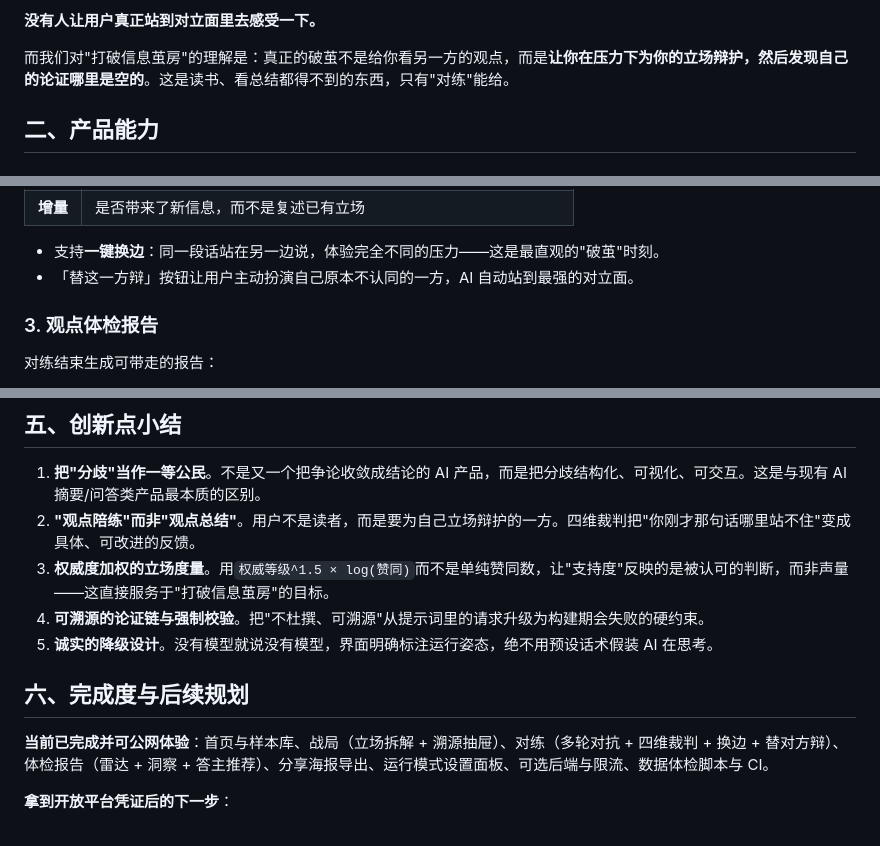
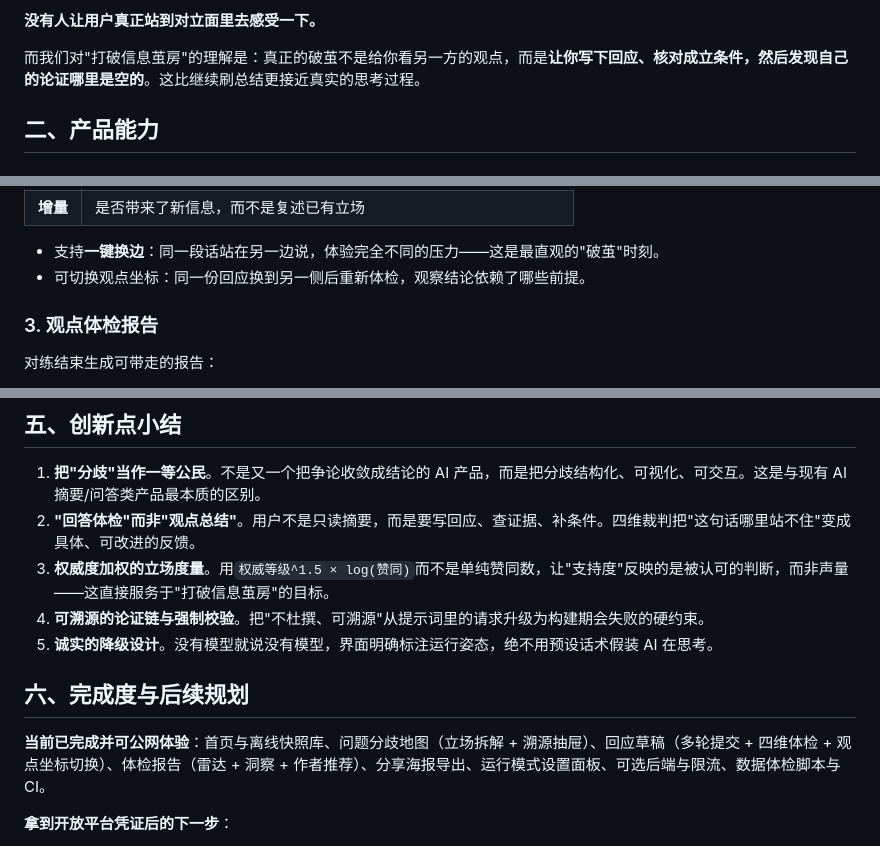
Before and after one commit to Love-Luo-Tianyi/zhengming, a Markdown page: docs/产品说明计划书.md, 3 parts joined by grey strips. GitHub-like rendering.

```diff
--- a/docs/产品说明计划书.md
+++ b/docs/产品说明计划书.md
@@ -26,7 +26,7 @@
 
 **没有人让用户真正站到对立面里去感受一下。**
 
-而我们对"打破信息茧房"的理解是：真正的破茧不是给你看另一方的观点，而是**让你在压力下为你的立场辩护，然后发现自己的论证哪里是空的**。这是读书、看总结都得不到的东西，只有"对练"能给。
+而我们对"打破信息茧房"的理解是：真正的破茧不是给你看另一方的观点，而是**让你写下回应、核对成立条件，然后发现自己的论证哪里是空的**。这比继续刷总结更接近真实的思考过程。
 
 ## 二、产品能力
 
@@ -60,7 +60,7 @@
 | **增量** | 是否带来了新信息，而不是复述已有立场 |
 
 - 支持**一键换边**：同一段话站在另一边说，体验完全不同的压力——这是最直观的"破茧"时刻。
-- 「替这一方辩」按钮让用户主动扮演自己原本不认同的一方，AI 自动站到最强的对立面。
+- 可切换观点坐标：同一份回应换到另一侧后重新体检，观察结论依赖了哪些前提。
 
 ### 3. 观点体检报告
 
@@ -138,14 +138,14 @@ tools/          构建期管线：采集 → 聚类 → 体检
 ## 五、创新点小结
 
 1. **把"分歧"当作一等公民**。不是又一个把争论收敛成结论的 AI 产品，而是把分歧结构化、可视化、可交互。这是与现有 AI 摘要/问答类产品最本质的区别。
-2. **"观点陪练"而非"观点总结"**。用户不是读者，而是要为自己立场辩护的一方。四维裁判把"你刚才那句话哪里站不住"变成具体、可改进的反馈。
+2. **"回答体检"而非"观点总结"**。用户不是只读摘要，而是要写回应、查证据、补条件。四维裁判把"这句话哪里站不住"变成具体、可改进的反馈。
 3. **权威度加权的立场度量**。用`权威等级^1.5 × log(赞同)`而不是单纯赞同数，让"支持度"反映的是被认可的判断，而非声量——这直接服务于"打破信息茧房"的目标。
 4. **可溯源的论证链与强制校验**。把"不杜撰、可溯源"从提示词里的请求升级为构建期会失败的硬约束。
 5. **诚实的降级设计**。没有模型就说没有模型，界面明确标注运行姿态，绝不用预设话术假装 AI 在思考。
 
 ## 六、完成度与后续规划
 
-**当前已完成并可公网体验**：首页与样本库、战局（立场拆解 + 溯源抽屉）、对练（多轮对抗 + 四维裁判 + 换边 + 替对方辩）、体检报告（雷达 + 洞察 + 答主推荐）、分享海报导出、运行模式设置面板、可选后端与限流、数据体检脚本与 CI。
+**当前已完成并可公网体验**：首页与离线快照库、问题分歧地图（立场拆解 + 溯源抽屉）、回应草稿（多轮提交 + 四维体检 + 观点坐标切换）、体检报告（雷达 + 洞察 + 作者推荐）、分享海报导出、运行模式设置面板、可选后端与限流、数据体检脚本与 CI。
 
 **拿到开放平台凭证后的下一步**：
 
```
Also changed, not shown: docs/竞品与定位复盘.md (added, +57 -0 lines).
